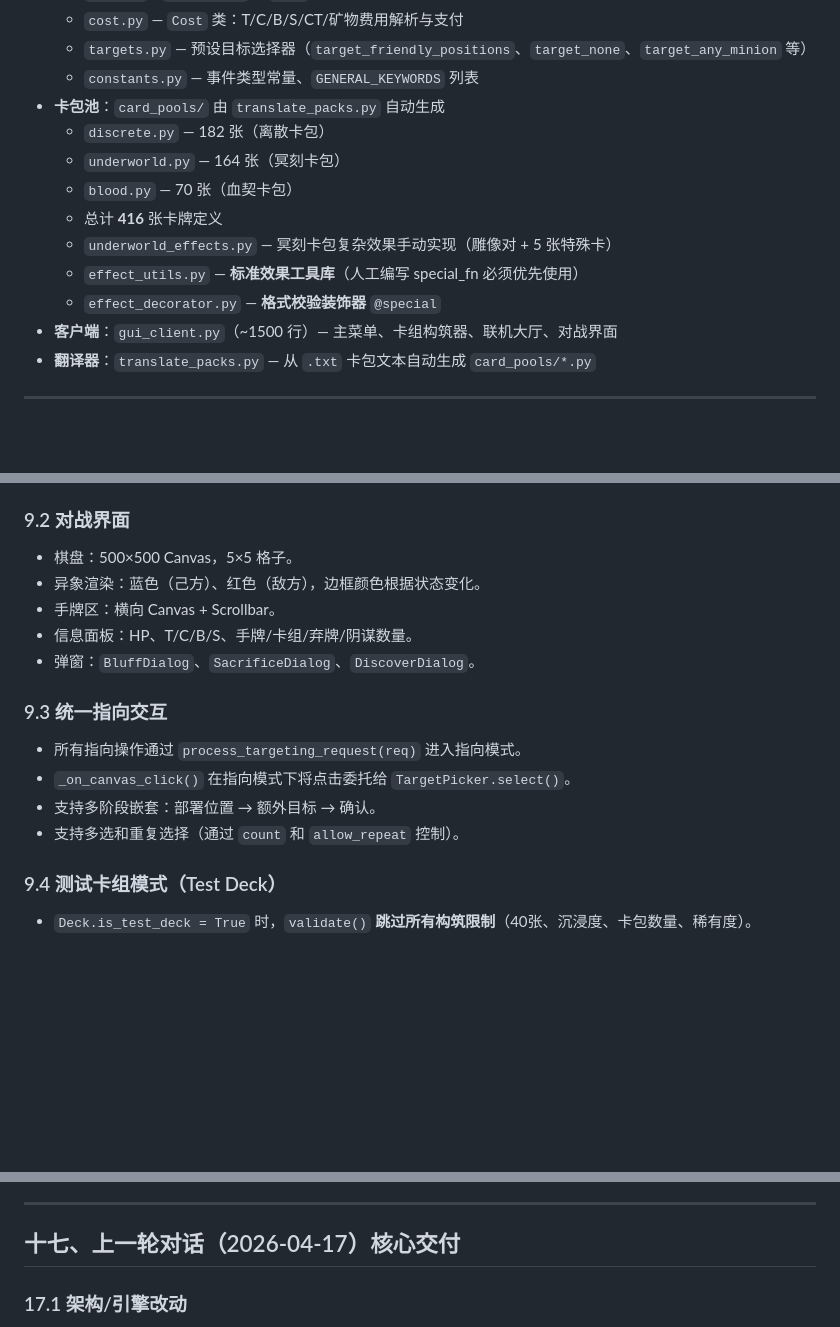
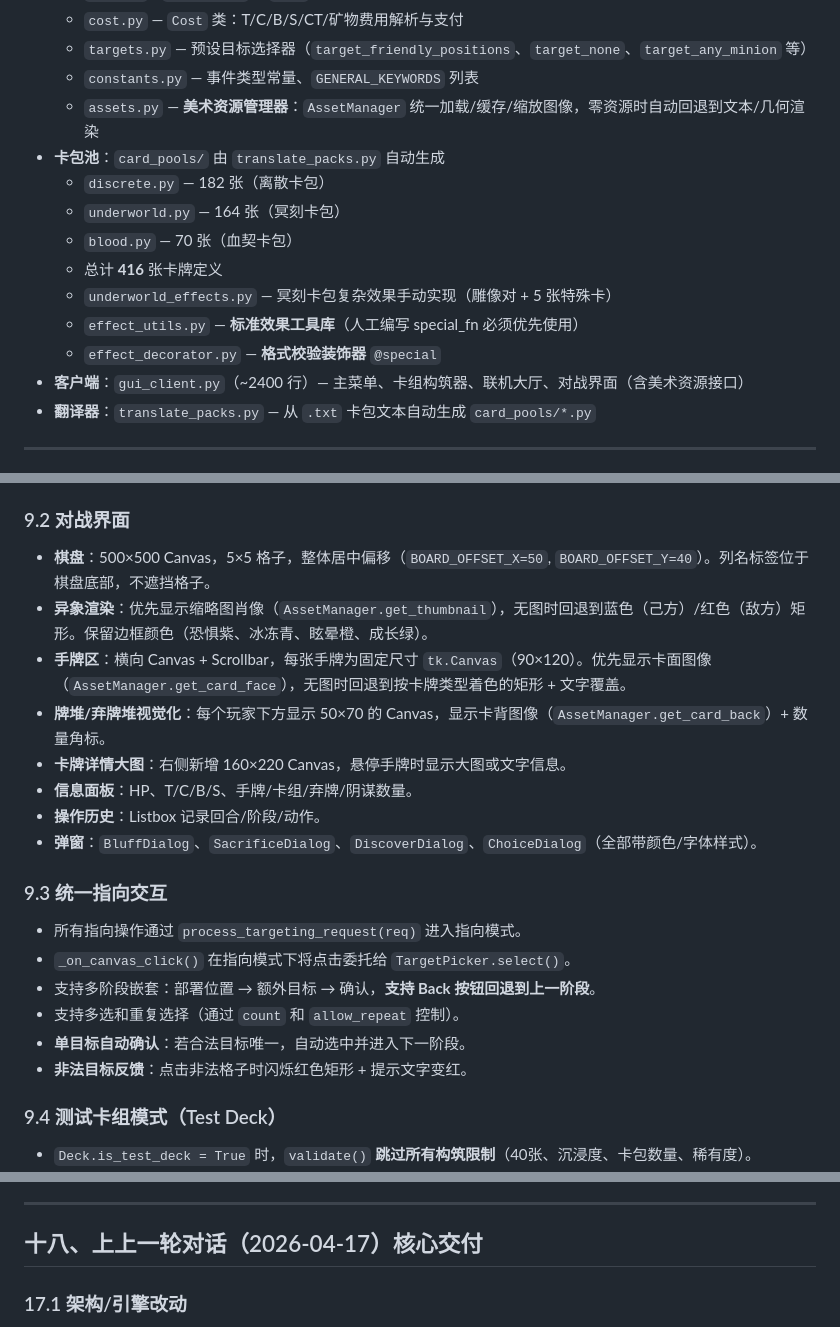
Before and after one commit to WindWillows/Tards, a Markdown page: TARDS_GAME_REFERENCE.md, 3 parts joined by grey strips. Drawn GitHub-style; blank space fills up the shorter version.

```diff
--- a/TARDS_GAME_REFERENCE.md
+++ b/TARDS_GAME_REFERENCE.md
@@ -24,6 +24,7 @@
   - `cost.py` — `Cost` 类：T/C/B/S/CT/矿物费用解析与支付
   - `targets.py` — 预设目标选择器（`target_friendly_positions`、`target_none`、`target_any_minion` 等）
   - `constants.py` — 事件类型常量、`GENERAL_KEYWORDS` 列表
+  - `assets.py` — **美术资源管理器**：`AssetManager` 统一加载/缓存/缩放图像，零资源时自动回退到文本/几何渲染
 - **卡包池**：`card_pools/` 由 `translate_packs.py` 自动生成
   - `discrete.py` — 182 张（离散卡包）
   - `underworld.py` — 164 张（冥刻卡包）
@@ -32,7 +33,7 @@
   - `underworld_effects.py` — 冥刻卡包复杂效果手动实现（雕像对 + 5 张特殊卡）
   - `effect_utils.py` — **标准效果工具库**（人工编写 special_fn 必须优先使用）
   - `effect_decorator.py` — **格式校验装饰器** `@special`
-- **客户端**：`gui_client.py`（~1500 行）— 主菜单、卡组构筑器、联机大厅、对战界面
+- **客户端**：`gui_client.py`（~2400 行）— 主菜单、卡组构筑器、联机大厅、对战界面（含美术资源接口）
 - **翻译器**：`translate_packs.py` — 从 `.txt` 卡包文本自动生成 `card_pools/*.py`
 
 ---
@@ -427,17 +428,22 @@ effect_fn(player, target, game, extras=None)
 - `LocalDuel` / `NetworkDuel`
 
 ### 9.2 对战界面
-- 棋盘：500×500 Canvas，5×5 格子。
-- 异象渲染：蓝色（己方）、红色（敌方），边框颜色根据状态变化。
-- 手牌区：横向 Canvas + Scrollbar。
-- 信息面板：HP、T/C/B/S、手牌/卡组/弃牌/阴谋数量。
-- 弹窗：`BluffDialog`、`SacrificeDialog`、`DiscoverDialog`。
+- **棋盘**：500×500 Canvas，5×5 格子，整体居中偏移（`BOARD_OFFSET_X=50`, `BOARD_OFFSET_Y=40`）。列名标签位于棋盘底部，不遮挡格子。
+- **异象渲染**：优先显示缩略图肖像（`AssetManager.get_thumbnail`），无图时回退到蓝色（己方）/红色（敌方）矩形。保留边框颜色（恐惧紫、冰冻青、眩晕橙、成长绿）。
+- **手牌区**：横向 Canvas + Scrollbar，每张手牌为固定尺寸 `tk.Canvas`（90×120）。优先显示卡面图像（`AssetManager.get_card_face`），无图时回退到按卡牌类型着色的矩形 + 文字覆盖。
+- **牌堆/弃牌堆视觉化**：每个玩家下方显示 50×70 的 Canvas，显示卡背图像（`AssetManager.get_card_back`）+ 数量角标。
+- **卡牌详情大图**：右侧新增 160×220 Canvas，悬停手牌时显示大图或文字信息。
+- **信息面板**：HP、T/C/B/S、手牌/卡组/弃牌/阴谋数量。
+- **操作历史**：Listbox 记录回合/阶段/动作。
+- **弹窗**：`BluffDialog`、`SacrificeDialog`、`DiscoverDialog`、`ChoiceDialog`（全部带颜色/字体样式）。
 
 ### 9.3 统一指向交互
 - 所有指向操作通过 `process_targeting_request(req)` 进入指向模式。
 - `_on_canvas_click()` 在指向模式下将点击委托给 `TargetPicker.select()`。
-- 支持多阶段嵌套：部署位置 → 额外目标 → 确认。
+- 支持多阶段嵌套：部署位置 → 额外目标 → 确认，**支持 Back 按钮回退到上一阶段**。
 - 支持多选和重复选择（通过 `count` 和 `allow_repeat` 控制）。
+- **单目标自动确认**：若合法目标唯一，自动选中并进入下一阶段。
+- **非法目标反馈**：点击非法格子时闪烁红色矩形 + 提示文字变红。
 
 ### 9.4 测试卡组模式（Test Deck）
 - `Deck.is_test_deck = True` 时，`validate()` **跳过所有构筑限制**（40张、沉浸度、卡包数量、稀有度）。
@@ -638,7 +687,7 @@ def _xxx_special(minion, player, game, extras=None):
 
 ---
 
-## 十七、上一轮对话（2026-04-17）核心交付
+## 十八、上上一轮对话（2026-04-17）核心交付
 
 ### 17.1 架构/引擎改动
 1. **Rule 3 强化**：`game.py` / `player.py` 中所有卡牌名字硬编码（信标、流浪商人、附魔台、耕殖）已全部移除，迁移为 event-driven 实现。
```
Also changed, not shown: other parts of TARDS_GAME_REFERENCE.md (+46 -3 lines), 1 other file.
